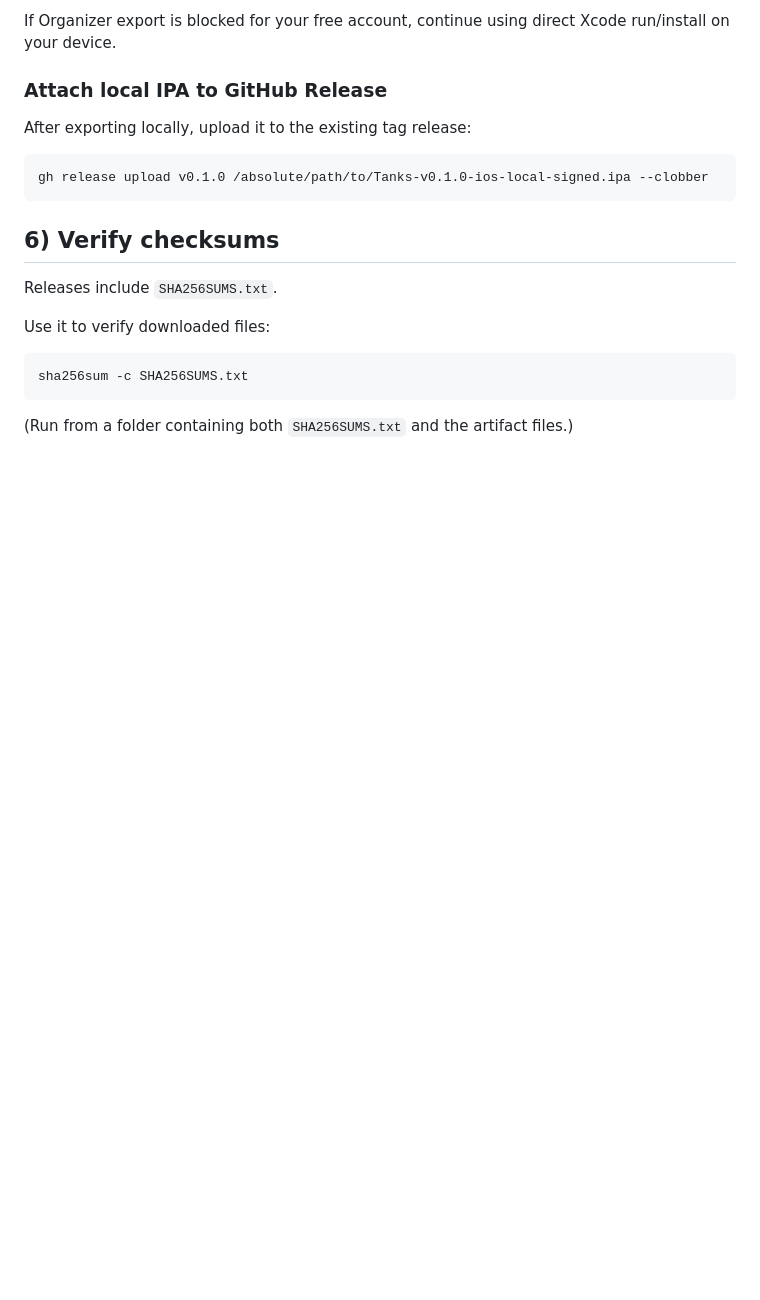
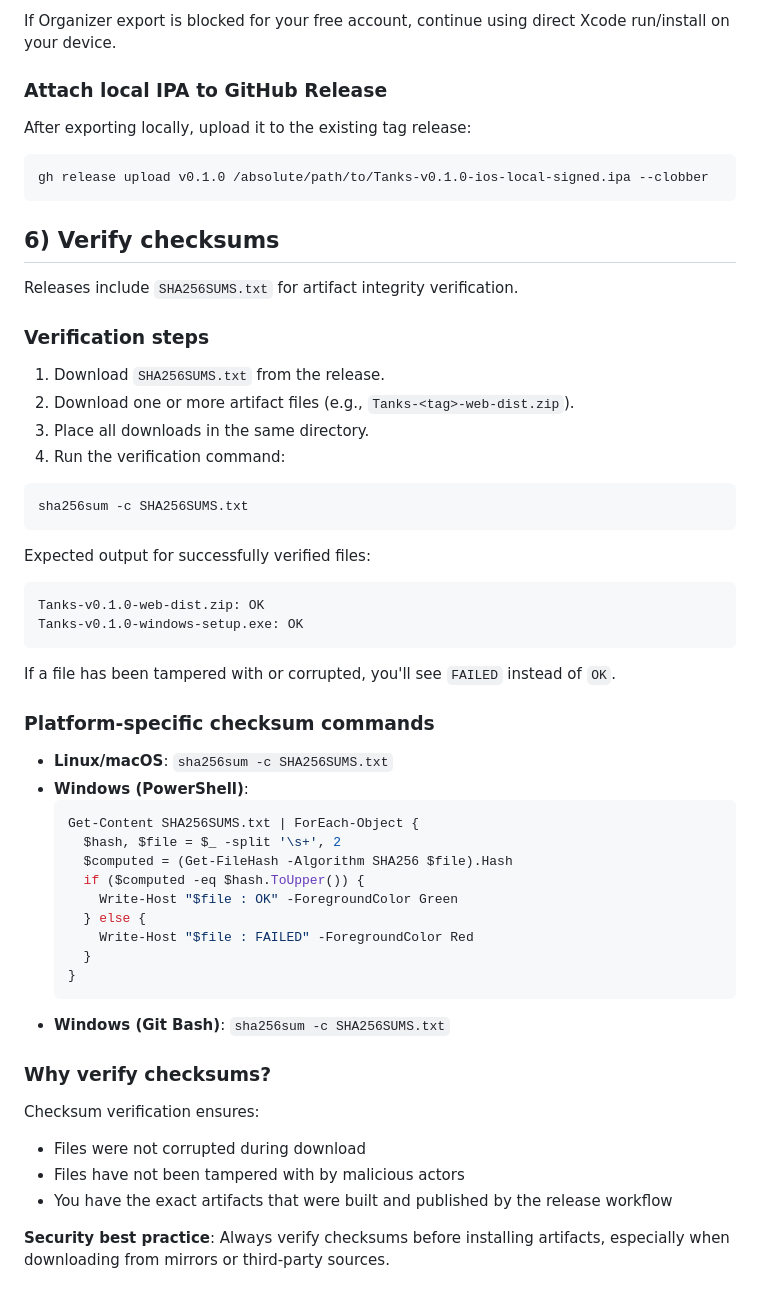
Before and after one commit to Prekzursil/TanksFlashMobile, a Markdown page: docs/RELEASE_RUN_GUIDE.md, the part around the change. GitHub-like rendering; blank space fills up the shorter version.

Commit message:
Enhance checksum verification guidance for release artifacts (#13)
* Initial plan

* Enhance checksum verification guidance in release docs

Co-authored-by: Prekzursil <54636077+Prekzursil@users.noreply.github.com>

* docs: resolve Codacy markdown spacing in pilot release guide

Co-authored-by: Codex <noreply@openai.com>

* docs: fix checklist spacing in release run guide

Co-authored-by: Codex <noreply@openai.com>

---------

Co-authored-by: copilot-swe-agent[bot] <198982749+Copilot@users.noreply.github.com>
Co-authored-by: Prekzursil <54636077+Prekzursil@users.noreply.github.com>
Co-authored-by: Andrei Mihai Visalon <andrei@users.noreply.github.com>
Co-authored-by: Codex <noreply@openai.com>

````diff
--- a/docs/RELEASE_RUN_GUIDE.md
+++ b/docs/RELEASE_RUN_GUIDE.md
@@ -95,12 +95,50 @@ gh release upload v0.1.0 /absolute/path/to/Tanks-v0.1.0-ios-local-signed.ipa --c
 
 ## 6) Verify checksums
 
-Releases include `SHA256SUMS.txt`.
+Releases include `SHA256SUMS.txt` for artifact integrity verification.
 
-Use it to verify downloaded files:
+### Verification steps
+
+1. Download `SHA256SUMS.txt` from the release.
+2. Download one or more artifact files (e.g., `Tanks-<tag>-web-dist.zip`).
+3. Place all downloads in the same directory.
+4. Run the verification command:
 
 ```bash
 sha256sum -c SHA256SUMS.txt
 ```
 
-(Run from a folder containing both `SHA256SUMS.txt` and the artifact files.)
+Expected output for successfully verified files:
+```
+Tanks-v0.1.0-web-dist.zip: OK
+Tanks-v0.1.0-windows-setup.exe: OK
+```
+
+If a file has been tampered with or corrupted, you'll see `FAILED` instead of `OK`.
+
+### Platform-specific checksum commands
+
+- **Linux/macOS**: `sha256sum -c SHA256SUMS.txt`
+- **Windows (PowerShell)**:
+  ```powershell
+  Get-Content SHA256SUMS.txt | ForEach-Object {
+    $hash, $file = $_ -split '\s+', 2
+    $computed = (Get-FileHash -Algorithm SHA256 $file).Hash
+    if ($computed -eq $hash.ToUpper()) {
+      Write-Host "$file : OK" -ForegroundColor Green
+    } else {
+      Write-Host "$file : FAILED" -ForegroundColor Red
+    }
+  }
+  ```
+- **Windows (Git Bash)**: `sha256sum -c SHA256SUMS.txt`
+
+### Why verify checksums?
+
+Checksum verification ensures:
+
+- Files were not corrupted during download
+- Files have not been tampered with by malicious actors
+- You have the exact artifacts that were built and published by the release workflow
+
+**Security best practice**: Always verify checksums before installing artifacts, especially when downloading from mirrors or third-party sources.
````
Also changed, not shown: README.md (+2 -0 lines).
